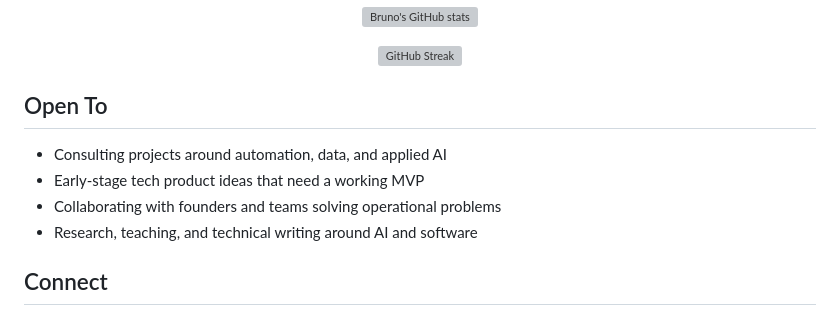
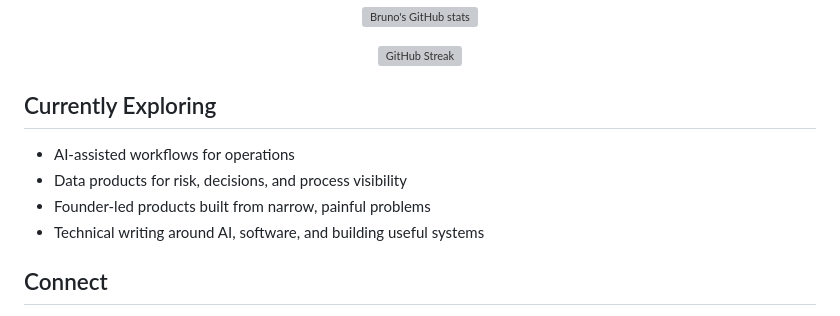
Before and after one commit to BrunoDC-dev/BrunoDC-dev, a Markdown page: README.md, the part around one of its changes. GitHub-like rendering; grey boxes are pictures that could not be loaded.

```diff
--- a/README.md
+++ b/README.md
@@ -109,12 +118,12 @@ My best introduction is talking to people who have worked with me.
 
 </div>
 
-## Open To
+## Currently Exploring
 
-- Consulting projects around automation, data, and applied AI
-- Early-stage tech product ideas that need a working MVP
-- Collaborating with founders and teams solving operational problems
-- Research, teaching, and technical writing around AI and software
+- AI-assisted workflows for operations
+- Data products for risk, decisions, and process visibility
+- Founder-led products built from narrow, painful problems
+- Technical writing around AI, software, and building useful systems
 
 ## Connect
 
```
Also changed, not shown: other parts of README.md (+28 -19 lines).
